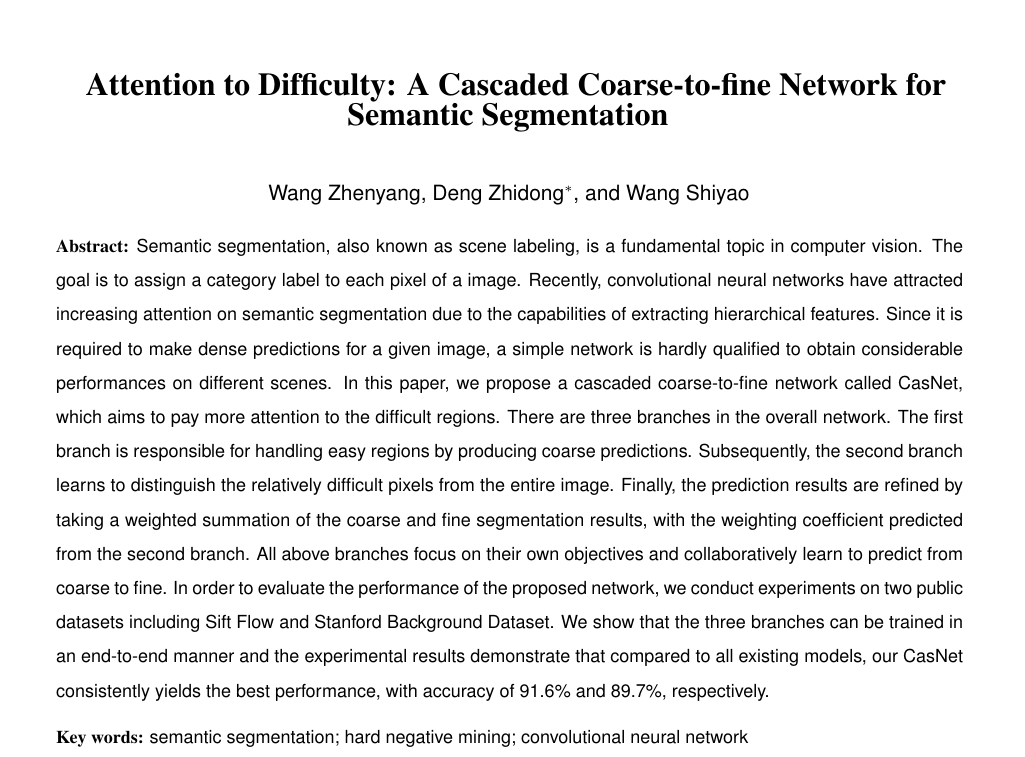
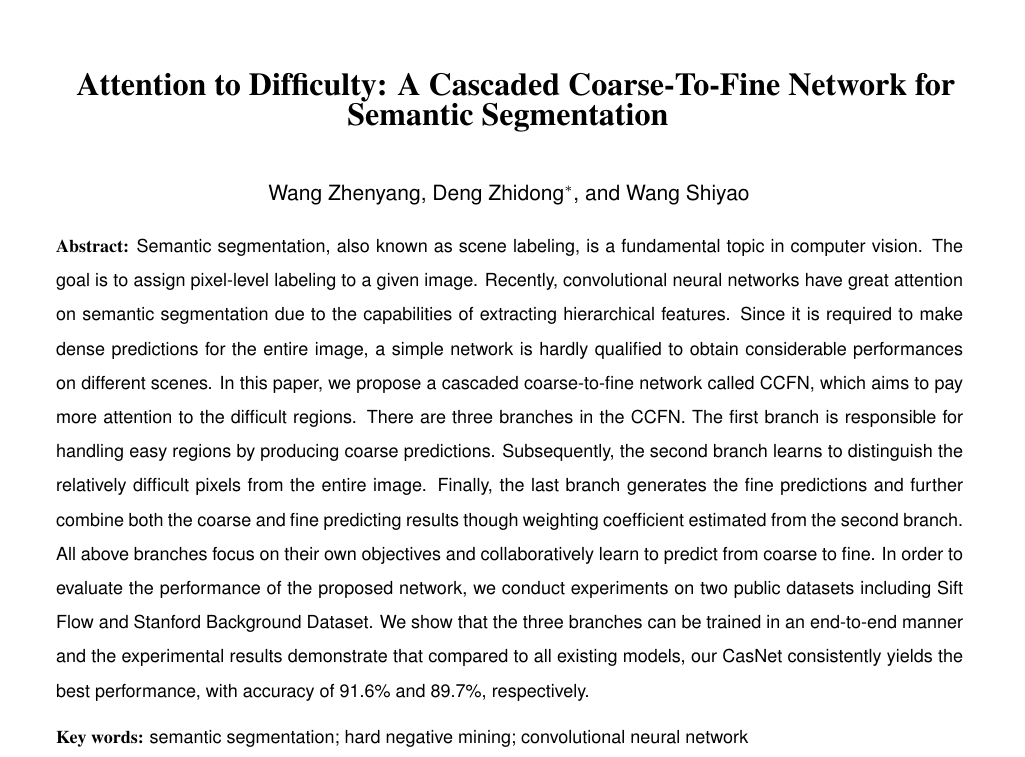
Before and after one commit to crazycry2010/CCFNet, a LaTeX document (TST_template_tex(2013-NO3).tex): part of page 1 of 9, cut so that both start at the same text. Compiled offline with pdfLaTeX; a LaTeX package or settings file that is missing is left out.

Commit message:
abstract ready - wangshy

```diff
--- a/TST_template_tex(2013-NO3).tex
+++ b/TST_template_tex(2013-NO3).tex
@@ -123,7 +123,7 @@ J\hspace{0.8pt}u\hspace{0.8pt}n\hspace{0.8pt}e%
 \begin{strip}
 {\center \vskip 3mm
 {\zihao{3}\textbf{
-Attention to Difficulty: A Cascaded Coarse-to-fine Network for Semantic Segmentation
+Attention to Difficulty: A Cascaded Coarse-To-Fine Network for Semantic Segmentation
 }}
 \vskip 9mm}
 
@@ -147,7 +147,7 @@ Wang Zhenyang, Deng Zhidong$^*$, and Wang Shiyao
 \linespread{1.6667} %
 \noindent
 \bf{Abstract:} {\sf
-Semantic segmentation, also known as scene labeling, is a fundamental topic in computer vision. The goal is to assign a category label to each pixel of a image. Recently, convolutional neural networks have attracted increasing attention on semantic segmentation due to the capabilities of extracting hierarchical features. Since it is required to make dense predictions for a given image, a simple network is hardly qualified to obtain considerable performances on different scenes. In this paper, we propose a cascaded coarse-to-fine network called CasNet, which aims to pay more attention to the difficult regions. There are three branches in the overall network. The first branch is responsible for handling easy regions by producing coarse predictions. Subsequently, the second branch learns to distinguish the relatively difficult pixels from the entire image. Finally, the prediction results are refined by taking a weighted summation of the coarse and fine segmentation results, with the weighting coefficient predicted from the second branch.
+Semantic segmentation, also known as scene labeling, is a fundamental topic in computer vision. The goal is to assign pixel-level labeling to a given image. Recently, convolutional neural networks have great attention on semantic segmentation due to the capabilities of extracting hierarchical features. Since it is required to make dense predictions for the entire image, a simple network is hardly qualified to obtain considerable performances on different scenes. In this paper, we propose a cascaded coarse-to-fine network called CCFN, which aims to pay more attention to the difficult regions. There are three branches in the CCFN. The first branch is responsible for handling easy regions by producing coarse predictions. Subsequently, the second branch learns to distinguish the relatively difficult pixels from the entire image. Finally, the last branch generates the fine predictions and further combine both the coarse and fine predicting results though weighting coefficient estimated from the second branch.
 All above branches focus on their own objectives and collaboratively learn to predict from coarse to fine. In order to evaluate the performance of the proposed network, we conduct experiments on two public datasets including Sift Flow and Stanford Background Dataset. We show that the three branches can be trained in an end-to-end manner and the experimental results demonstrate that compared to all existing models, our CasNet consistently yields the best performance, with accuracy of 91.6\% and 89.7\%, respectively.
 }
 \vskip 4mm
```
